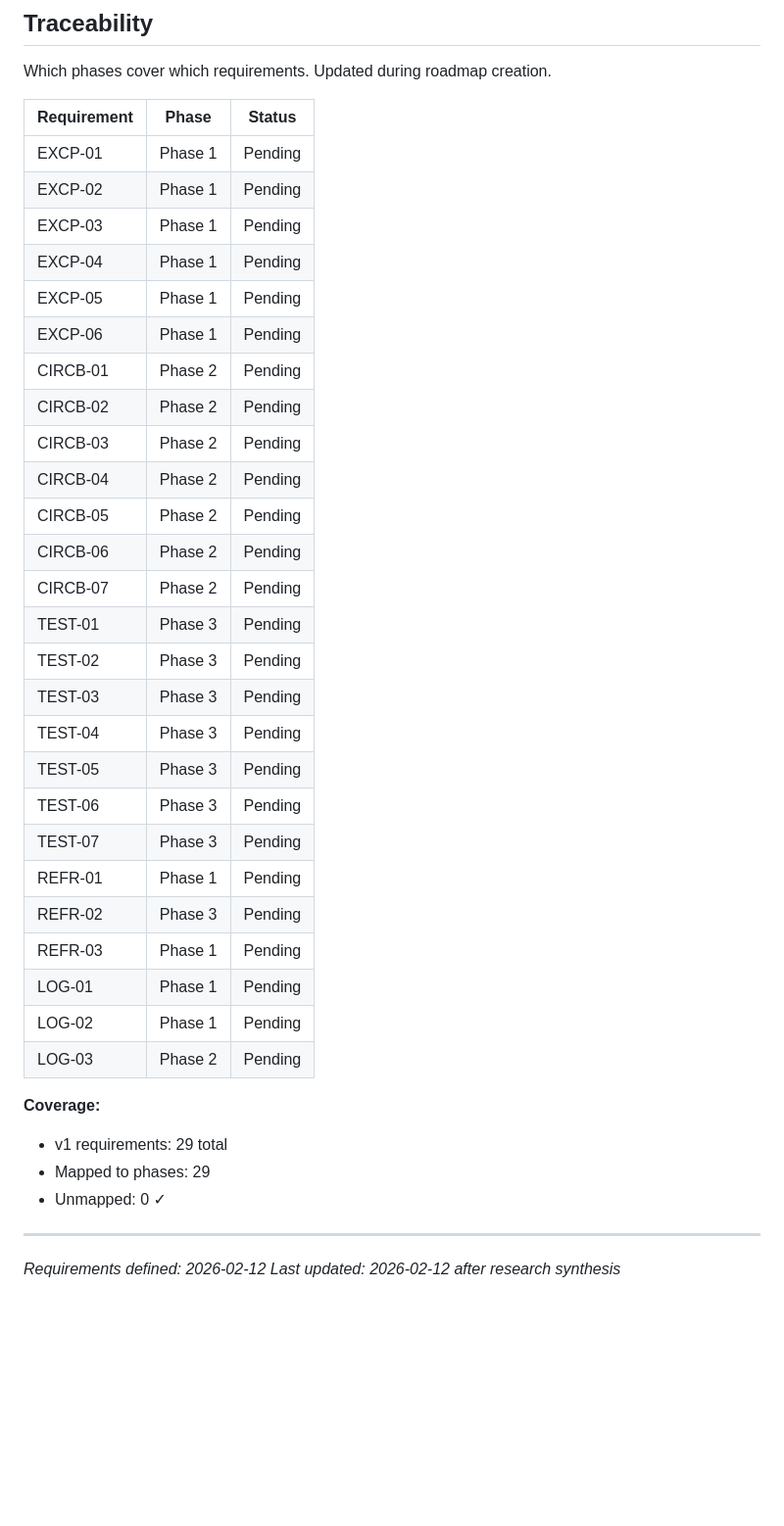
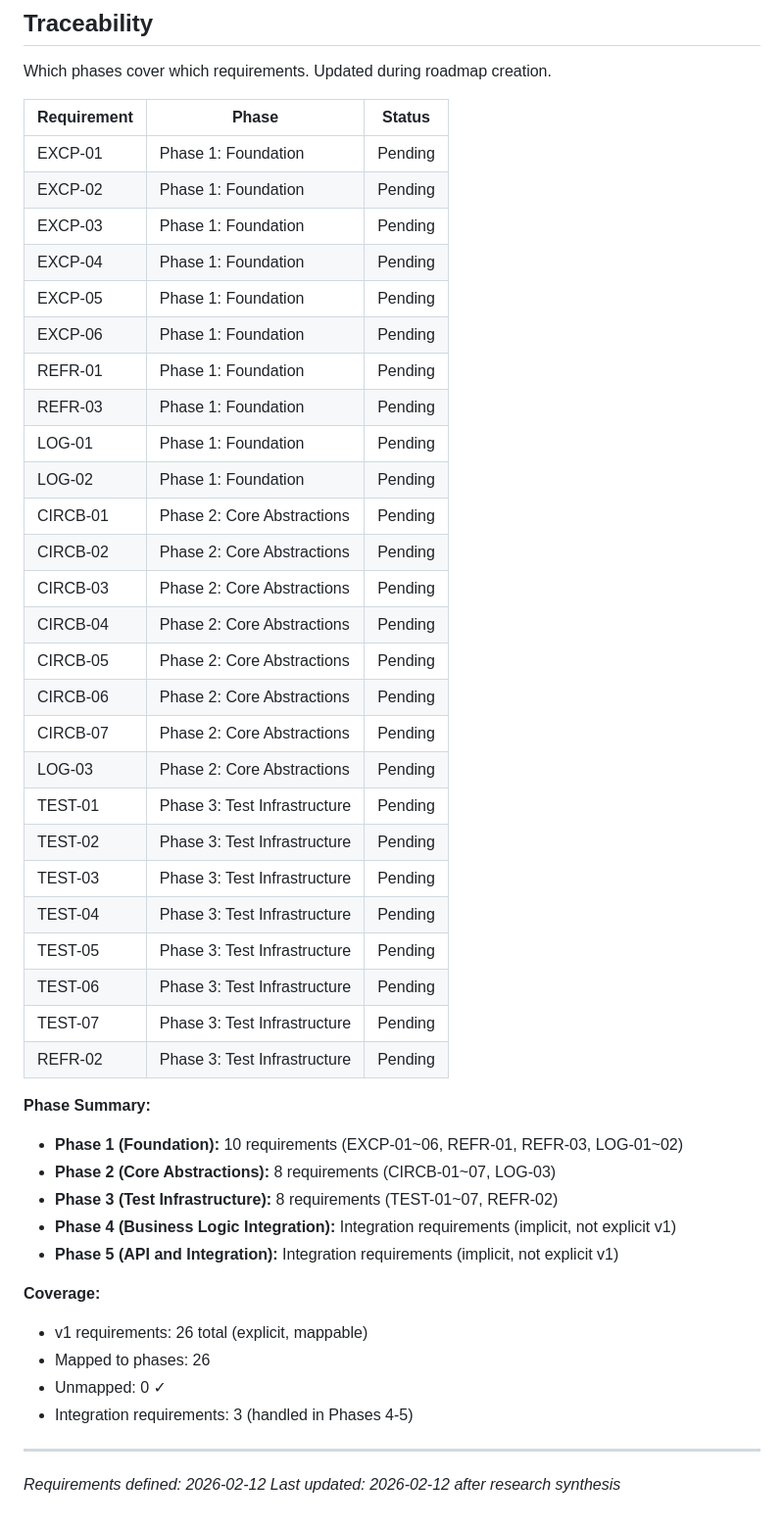
Before and after one commit to angrysky56/graph-rlm, a Markdown page: .planning/REQUIREMENTS.md, the part around the change. Shown at 98% size. Drawn GitHub-style; blank space fills up the shorter version.

Commit message:
docs: create roadmap (5 phases, 29 requirements)

```diff
--- a/.planning/REQUIREMENTS.md
+++ b/.planning/REQUIREMENTS.md
@@ -98,37 +98,45 @@ Which phases cover which requirements. Updated during roadmap creation.
 
 | Requirement | Phase | Status |
 |-------------|-------|--------|
-| EXCP-01 | Phase 1 | Pending |
-| EXCP-02 | Phase 1 | Pending |
-| EXCP-03 | Phase 1 | Pending |
-| EXCP-04 | Phase 1 | Pending |
-| EXCP-05 | Phase 1 | Pending |
-| EXCP-06 | Phase 1 | Pending |
-| CIRCB-01 | Phase 2 | Pending |
-| CIRCB-02 | Phase 2 | Pending |
-| CIRCB-03 | Phase 2 | Pending |
-| CIRCB-04 | Phase 2 | Pending |
-| CIRCB-05 | Phase 2 | Pending |
-| CIRCB-06 | Phase 2 | Pending |
-| CIRCB-07 | Phase 2 | Pending |
-| TEST-01 | Phase 3 | Pending |
-| TEST-02 | Phase 3 | Pending |
-| TEST-03 | Phase 3 | Pending |
-| TEST-04 | Phase 3 | Pending |
-| TEST-05 | Phase 3 | Pending |
-| TEST-06 | Phase 3 | Pending |
-| TEST-07 | Phase 3 | Pending |
-| REFR-01 | Phase 1 | Pending |
-| REFR-02 | Phase 3 | Pending |
-| REFR-03 | Phase 1 | Pending |
-| LOG-01 | Phase 1 | Pending |
-| LOG-02 | Phase 1 | Pending |
-| LOG-03 | Phase 2 | Pending |
+| EXCP-01 | Phase 1: Foundation | Pending |
+| EXCP-02 | Phase 1: Foundation | Pending |
+| EXCP-03 | Phase 1: Foundation | Pending |
+| EXCP-04 | Phase 1: Foundation | Pending |
+| EXCP-05 | Phase 1: Foundation | Pending |
+| EXCP-06 | Phase 1: Foundation | Pending |
+| REFR-01 | Phase 1: Foundation | Pending |
+| REFR-03 | Phase 1: Foundation | Pending |
+| LOG-01 | Phase 1: Foundation | Pending |
+| LOG-02 | Phase 1: Foundation | Pending |
+| CIRCB-01 | Phase 2: Core Abstractions | Pending |
+| CIRCB-02 | Phase 2: Core Abstractions | Pending |
+| CIRCB-03 | Phase 2: Core Abstractions | Pending |
+| CIRCB-04 | Phase 2: Core Abstractions | Pending |
+| CIRCB-05 | Phase 2: Core Abstractions | Pending |
+| CIRCB-06 | Phase 2: Core Abstractions | Pending |
+| CIRCB-07 | Phase 2: Core Abstractions | Pending |
+| LOG-03 | Phase 2: Core Abstractions | Pending |
+| TEST-01 | Phase 3: Test Infrastructure | Pending |
+| TEST-02 | Phase 3: Test Infrastructure | Pending |
+| TEST-03 | Phase 3: Test Infrastructure | Pending |
+| TEST-04 | Phase 3: Test Infrastructure | Pending |
+| TEST-05 | Phase 3: Test Infrastructure | Pending |
+| TEST-06 | Phase 3: Test Infrastructure | Pending |
+| TEST-07 | Phase 3: Test Infrastructure | Pending |
+| REFR-02 | Phase 3: Test Infrastructure | Pending |
+
+**Phase Summary:**
+- **Phase 1 (Foundation):** 10 requirements (EXCP-01~06, REFR-01, REFR-03, LOG-01~02)
+- **Phase 2 (Core Abstractions):** 8 requirements (CIRCB-01~07, LOG-03)
+- **Phase 3 (Test Infrastructure):** 8 requirements (TEST-01~07, REFR-02)
+- **Phase 4 (Business Logic Integration):** Integration requirements (implicit, not explicit v1)
+- **Phase 5 (API and Integration):** Integration requirements (implicit, not explicit v1)
 
 **Coverage:**
-- v1 requirements: 29 total
-- Mapped to phases: 29
+- v1 requirements: 26 total (explicit, mappable)
+- Mapped to phases: 26
 - Unmapped: 0 ✓
+- Integration requirements: 3 (handled in Phases 4-5)
 
 ---
 
```
Also changed, not shown: .planning/ROADMAP.md (added, +241 -0 lines), .planning/STATE.md (added, +151 -0 lines).
